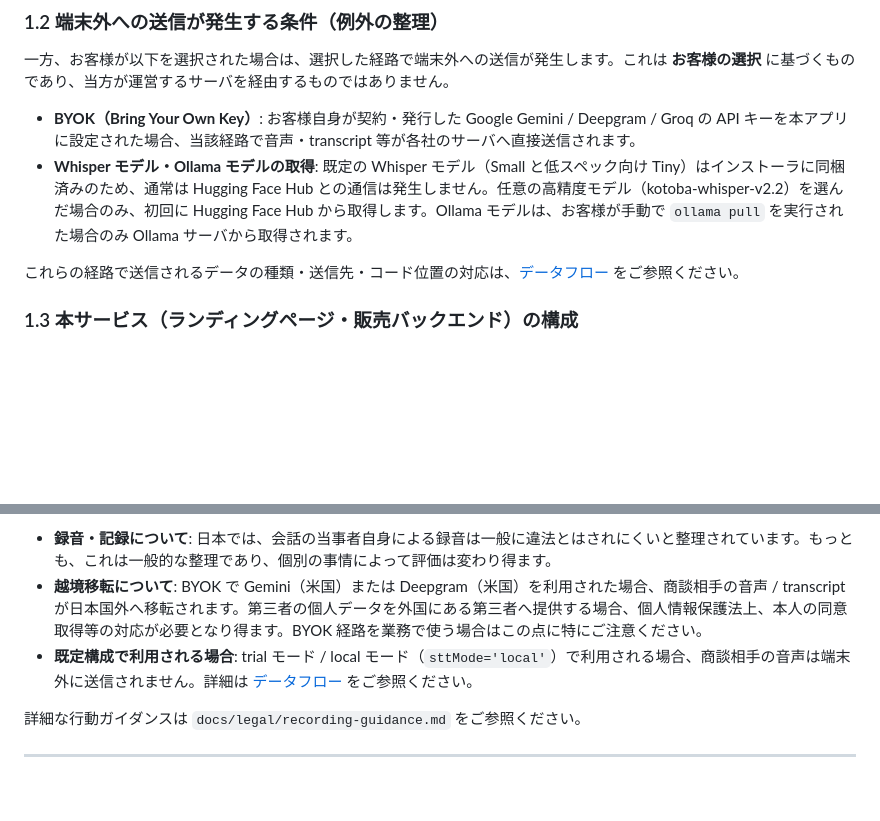
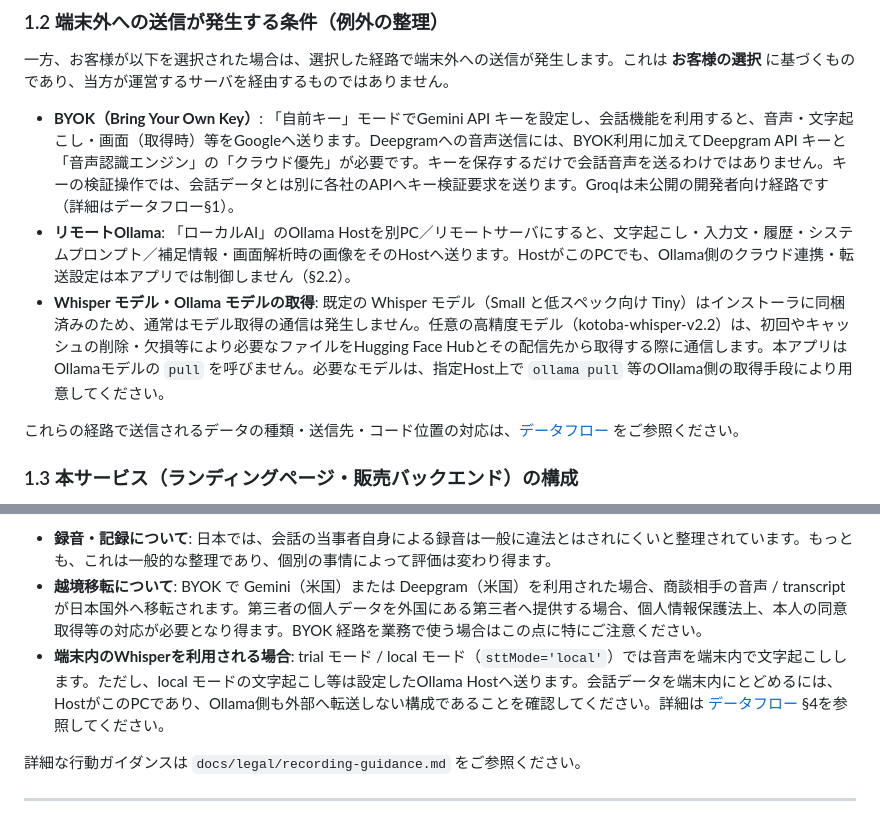
Before and after one commit to kintaro1221/whisper-oh-kami, a Markdown page: docs/legal/privacy-policy.md, 2 parts joined by grey strips. Drawn GitHub-style; blank space fills up the shorter version.

Commit message:
docs: align privacy summaries and source audit findings

```diff
--- a/docs/legal/privacy-policy.md
+++ b/docs/legal/privacy-policy.md
@@ -24,8 +24,9 @@
 
 一方、お客様が以下を選択された場合は、選択した経路で端末外への送信が発生します。これは **お客様の選択** に基づくものであり、当方が運営するサーバを経由するものではありません。
 
-- **BYOK（Bring Your Own Key）**: お客様自身が契約・発行した Google Gemini / Deepgram / Groq の API キーを本アプリに設定された場合、当該経路で音声・transcript 等が各社のサーバへ直接送信されます。
-- **Whisper モデル・Ollama モデルの取得**: 既定の Whisper モデル（Small と低スペック向け Tiny）はインストーラに同梱済みのため、通常は Hugging Face Hub との通信は発生しません。任意の高精度モデル（kotoba-whisper-v2.2）を選んだ場合のみ、初回に Hugging Face Hub から取得します。Ollama モデルは、お客様が手動で `ollama pull` を実行された場合のみ Ollama サーバから取得されます。
+- **BYOK（Bring Your Own Key）**: 「自前キー」モードでGemini API キーを設定し、会話機能を利用すると、音声・文字起こし・画面（取得時）等をGoogleへ送ります。Deepgramへの音声送信には、BYOK利用に加えてDeepgram API キーと「音声認識エンジン」の「クラウド優先」が必要です。キーを保存するだけで会話音声を送るわけではありません。キーの検証操作では、会話データとは別に各社のAPIへキー検証要求を送ります。Groqは未公開の開発者向け経路です（詳細はデータフロー§1）。
+- **リモートOllama**: 「ローカルAI」のOllama Hostを別PC／リモートサーバにすると、文字起こし・入力文・履歴・システムプロンプト／補足情報・画面解析時の画像をそのHostへ送ります。HostがこのPCでも、Ollama側のクラウド連携・転送設定は本アプリでは制御しません（§2.2）。
+- **Whisper モデル・Ollama モデルの取得**: 既定の Whisper モデル（Small と低スペック向け Tiny）はインストーラに同梱済みのため、通常はモデル取得の通信は発生しません。任意の高精度モデル（kotoba-whisper-v2.2）は、初回やキャッシュの削除・欠損等により必要なファイルをHugging Face Hubとその配信先から取得する際に通信します。本アプリはOllamaモデルの `pull` を呼びません。必要なモデルは、指定Host上で `ollama pull` 等のOllama側の取得手段により用意してください。
 
 これらの経路で送信されるデータの種類・送信先・コード位置の対応は、[データフロー](/legal/data-flow) をご参照ください。
 
@@ -126,7 +127,7 @@ Gmail は、本サービスの事務連絡（購入前のお問い合わせ・
 
 - **録音・記録について**: 日本では、会話の当事者自身による録音は一般に違法とはされにくいと整理されています。もっとも、これは一般的な整理であり、個別の事情によって評価は変わり得ます。
 - **越境移転について**: BYOK で Gemini（米国）または Deepgram（米国）を利用された場合、商談相手の音声 / transcript が日本国外へ移転されます。第三者の個人データを外国にある第三者へ提供する場合、個人情報保護法上、本人の同意取得等の対応が必要となり得ます。BYOK 経路を業務で使う場合はこの点に特にご注意ください。
-- **既定構成で利用される場合**: trial モード / local モード（`sttMode='local'`）で利用される場合、商談相手の音声は端末外に送信されません。詳細は [データフロー](/legal/data-flow) をご参照ください。
+- **端末内のWhisperを利用される場合**: trial モード / local モード（`sttMode='local'`）では音声を端末内で文字起こしします。ただし、local モードの文字起こし等は設定したOllama Hostへ送ります。会話データを端末内にとどめるには、HostがこのPCであり、Ollama側も外部へ転送しない構成であることを確認してください。詳細は [データフロー](/legal/data-flow) §4を参照してください。
 
 詳細な行動ガイダンスは `docs/legal/recording-guidance.md` をご参照ください。
 
```
Also changed, not shown: other parts of docs/legal/privacy-policy.md (+1 -1 lines), docs/distribution/build-from-source.md (+2 -0 lines), docs/legal/data-flow-matrix.md (+14 -12 lines).
